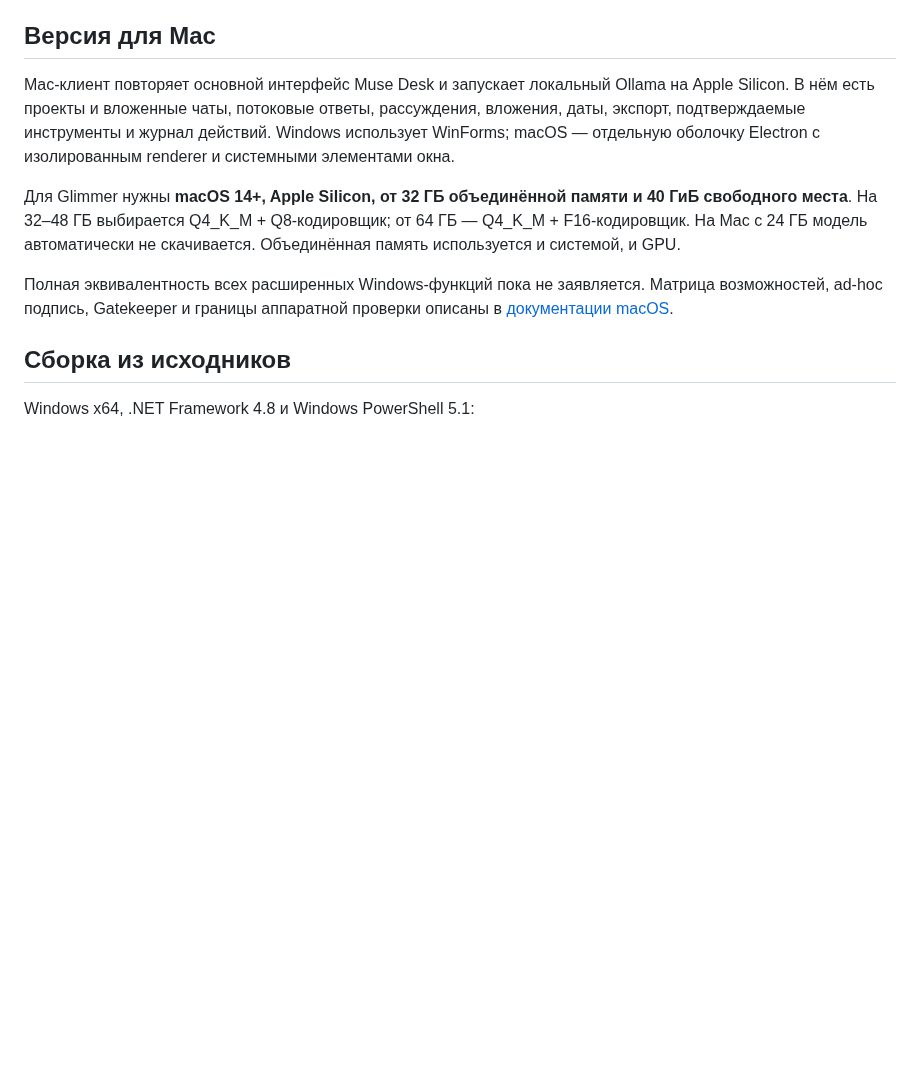
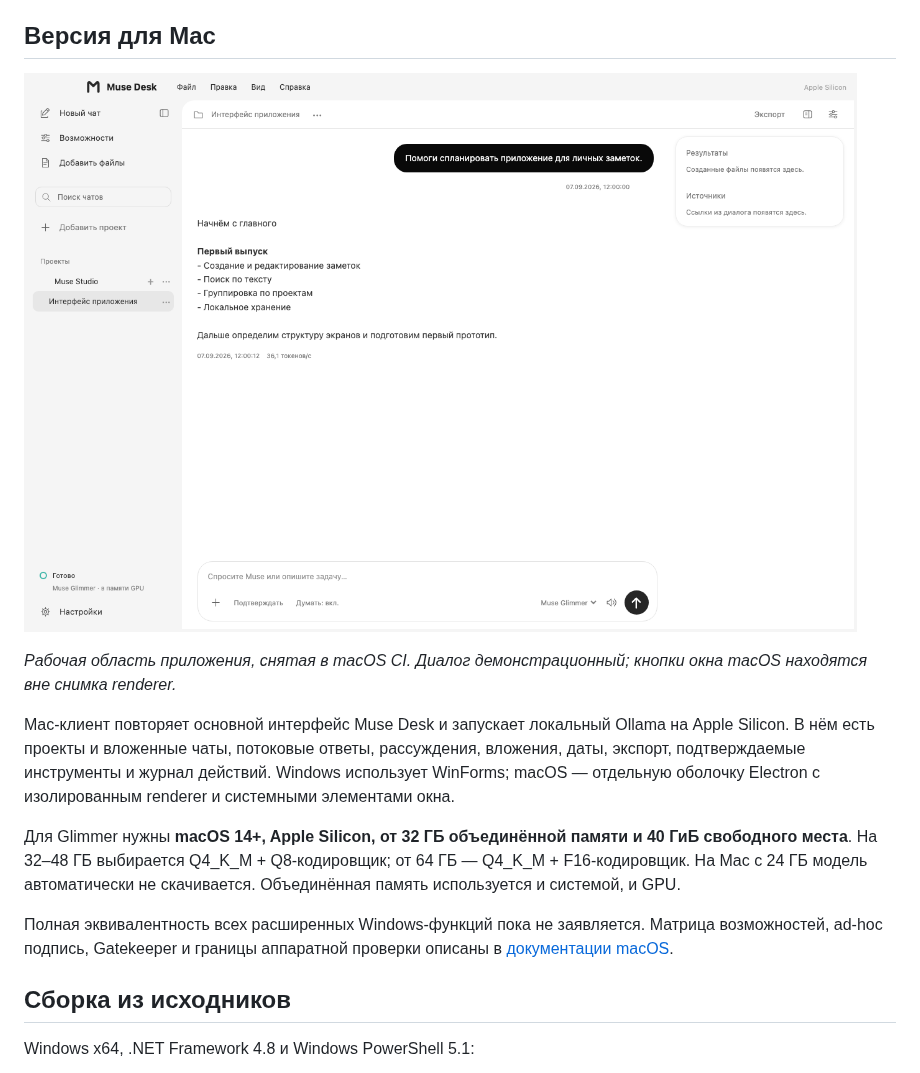
Before and after one commit to magamadovnurid/MuseDesk, a Markdown page: README.md, the part around the change. GitHub-like rendering; pictures changed too: docs/images/macos-overview.png (added); blank space fills up the shorter version.

```diff
--- a/README.md
+++ b/README.md
@@ -82,6 +82,10 @@ Muse Desk объединяет привычный опыт современны
 
 ## Версия для Mac
 
+![Muse Desk на macOS Apple Silicon](docs/images/macos-overview.png)
+
+*Рабочая область приложения, снятая в macOS CI. Диалог демонстрационный; кнопки окна macOS находятся вне снимка renderer.*
+
 Mac-клиент повторяет основной интерфейс Muse Desk и запускает локальный Ollama на Apple Silicon. В нём есть проекты и вложенные чаты, потоковые ответы, рассуждения, вложения, даты, экспорт, подтверждаемые инструменты и журнал действий. Windows использует WinForms; macOS — отдельную оболочку Electron с изолированным renderer и системными элементами окна.
 
 Для Glimmer нужны **macOS 14+, Apple Silicon, от 32 ГБ объединённой памяти и 40 ГиБ свободного места**. На 32–48 ГБ выбирается Q4_K_M + Q8-кодировщик; от 64 ГБ — Q4_K_M + F16-кодировщик. На Mac с 24 ГБ модель автоматически не скачивается. Объединённая память используется и системой, и GPU.
```
Also changed, not shown: docs/MACOS.md (+8 -0 lines), docs/VALIDATION.md (+10 -0 lines), docs/images/macos-setup.png (added), 1 other file.
